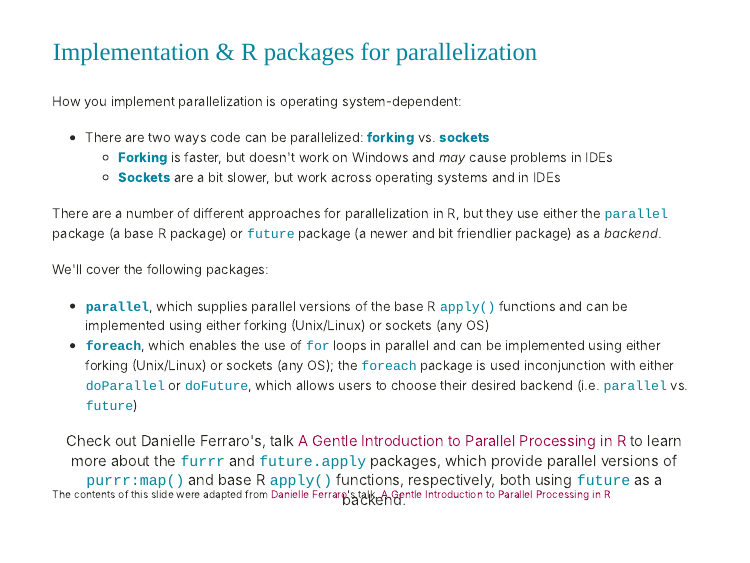
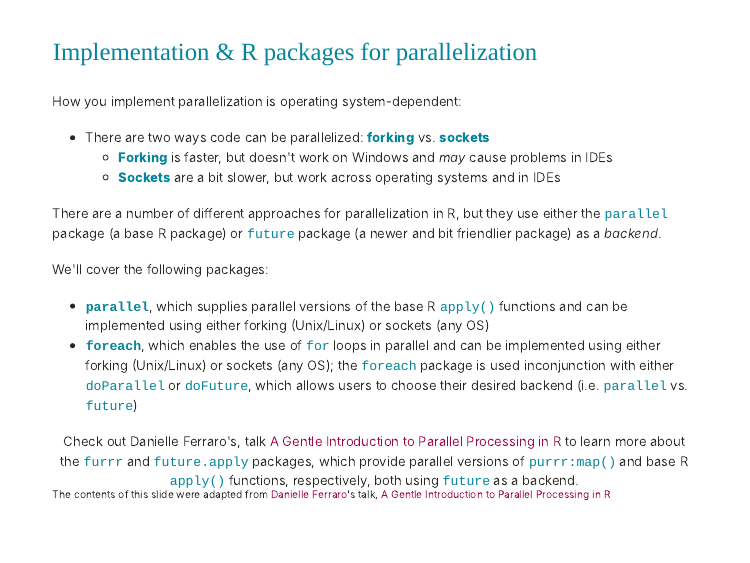
Before and after one commit to UCSB-MEDS/cloud-computing, an R Markdown document (index.Rmd): page 19 of 20. The pictures show the slides in the output file index.html that the author committed with the source; the slides are laid out offline by our stand-in for remark.js, each with all of its steps uncovered, in fonts that may differ from those the slides ask for, and without slide numbers, shadows or browser add-ons.

Commit message:
adjusted font size

```diff
--- a/index.Rmd
+++ b/index.Rmd
@@ -355,7 +355,7 @@ function(a) { # each step depends on the previous step, so they can't be complet
 --
 
 .center[
-<span style = 'font-size: 90%;'>Check out Danielle Ferraro's, talk [A Gentle Introduction to Parallel Processing in R](https://danielleferraro.github.io/rladies-sb-parallel/#1) to learn more about the `furrr` and `future.apply` packages, which provide parallel versions of `purrr:map()` and base R `apply()` functions, respectively, both using `future` as a backend.</span>
+<span style = 'font-size: 80%;'>Check out Danielle Ferraro's, talk [A Gentle Introduction to Parallel Processing in R](https://danielleferraro.github.io/rladies-sb-parallel/#1) to learn more about the `furrr` and `future.apply` packages, which provide parallel versions of `purrr:map()` and base R `apply()` functions, respectively, both using `future` as a backend.</span>
 ]
 
 ---
```
Also changed, not shown: index.html.
